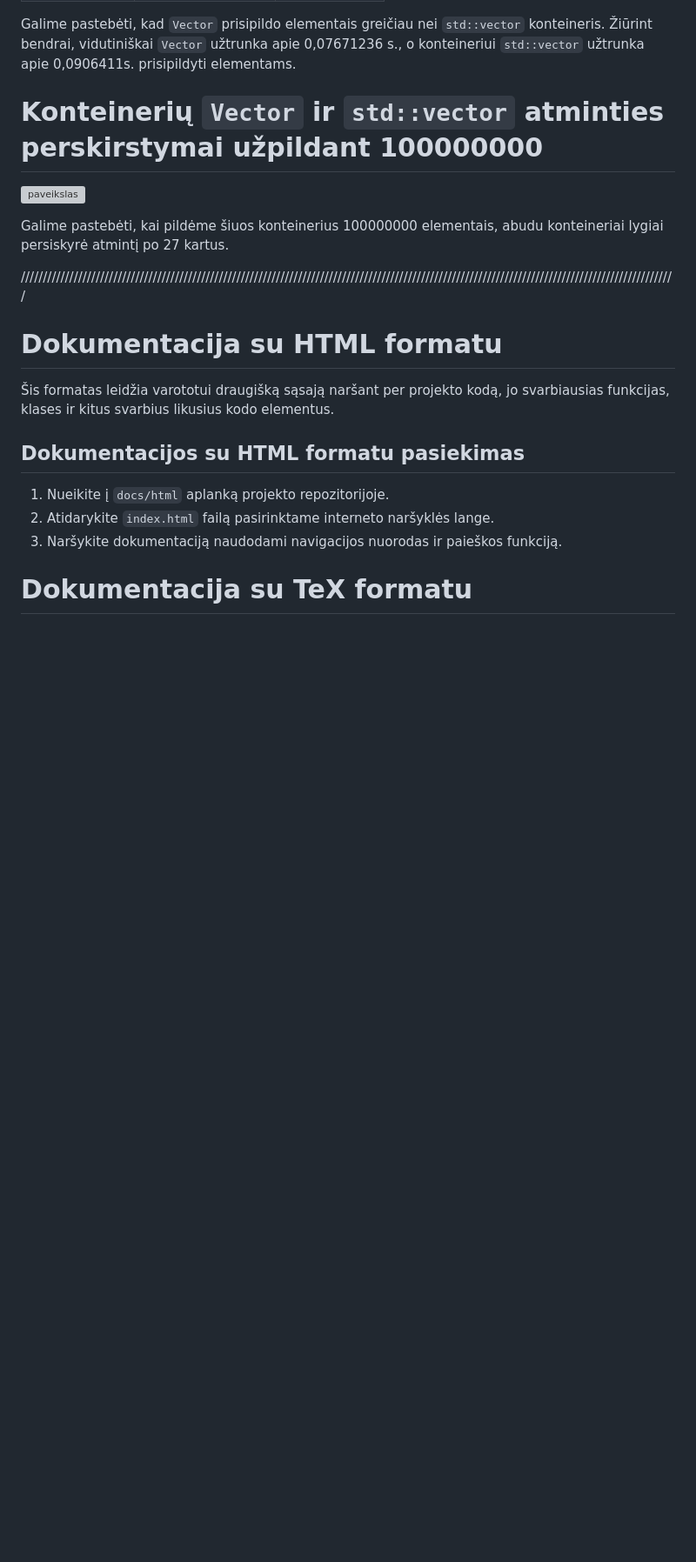
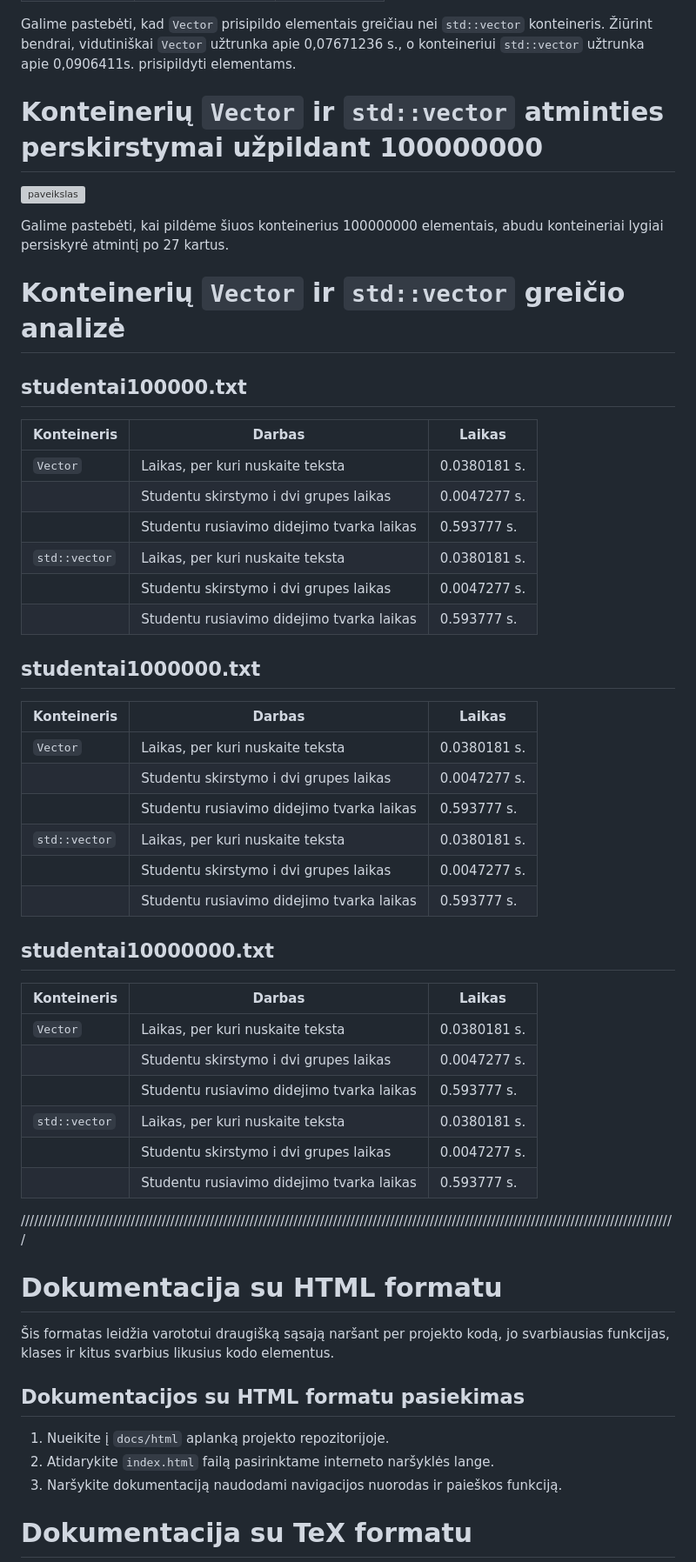
Before and after one commit to Pijus-B/3-uzduotis, a Markdown page: README.md, the part around the change. Shown at 87% size. Rendered like a GitHub page; blank space fills up the shorter version; grey boxes are pictures that could not be loaded.

```diff
--- a/README.md
+++ b/README.md
@@ -102,6 +102,36 @@ Galime pastebėti, kad `Vector` prisipildo elementais greičiau nei `std::vector
 
 Galime pastebėti, kai pildėme šiuos konteinerius 100000000 elementais, abudu konteineriai lygiai persiskyrė atmintį po 27 kartus.
 
+# Konteinerių `Vector` ir `std::vector` greičio analizė
+## studentai100000.txt
+| Konteineris |         Darbas                            | Laikas         |
+|-------------|-------------------------------------------|----------------|
+|`Vector`     |Laikas, per kuri nuskaite teksta           | 0.0380181 s.   |
+|             |Studentu skirstymo i dvi grupes laikas     | 0.0047277 s.   |
+|             |Studentu rusiavimo didejimo tvarka laikas  | 0.593777 s.    |
+|`std::vector`|Laikas, per kuri nuskaite teksta           | 0.0380181 s.   |
+|             |Studentu skirstymo i dvi grupes laikas     | 0.0047277 s.   |
+|             |Studentu rusiavimo didejimo tvarka laikas  | 0.593777 s.    |
+
+## studentai1000000.txt
+| Konteineris |         Darbas                            | Laikas         |
+|-------------|-------------------------------------------|----------------|
+| `Vector`    |Laikas, per kuri nuskaite teksta           | 0.0380181 s.   |
+|             |Studentu skirstymo i dvi grupes laikas     | 0.0047277 s.   |
+|             |Studentu rusiavimo didejimo tvarka laikas  | 0.593777 s.    |
+|`std::vector`|Laikas, per kuri nuskaite teksta           | 0.0380181 s.   |
+|             |Studentu skirstymo i dvi grupes laikas     | 0.0047277 s.   |
+|             |Studentu rusiavimo didejimo tvarka laikas  | 0.593777 s.    |
+
+## studentai10000000.txt
+| Konteineris |         Darbas                            | Laikas         |
+|-------------|-------------------------------------------|----------------|
+|`Vector`     |Laikas, per kuri nuskaite teksta           | 0.0380181 s.   |
+|             |Studentu skirstymo i dvi grupes laikas     | 0.0047277 s.   |
+|             |Studentu rusiavimo didejimo tvarka laikas  | 0.593777 s.    |
+|`std::vector`|Laikas, per kuri nuskaite teksta           | 0.0380181 s.   |
+|             |Studentu skirstymo i dvi grupes laikas     | 0.0047277 s.   |
+|             |Studentu rusiavimo didejimo tvarka laikas  | 0.593777 s.    |
 
 /////////////////////////////////////////////////////////////////////////////////////////////////////////////////////////////////////////////////////
 # Dokumentacija su HTML formatu
```
